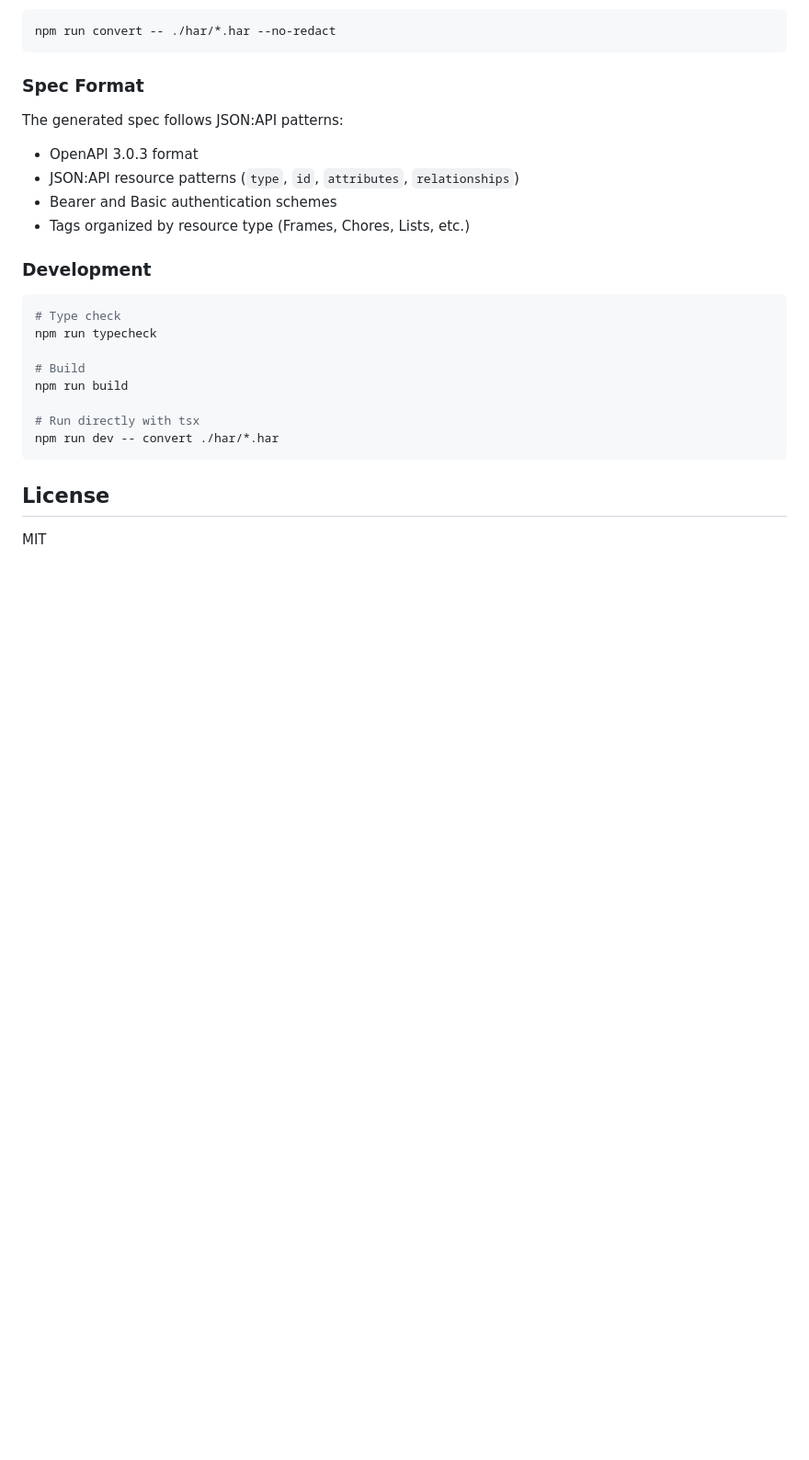
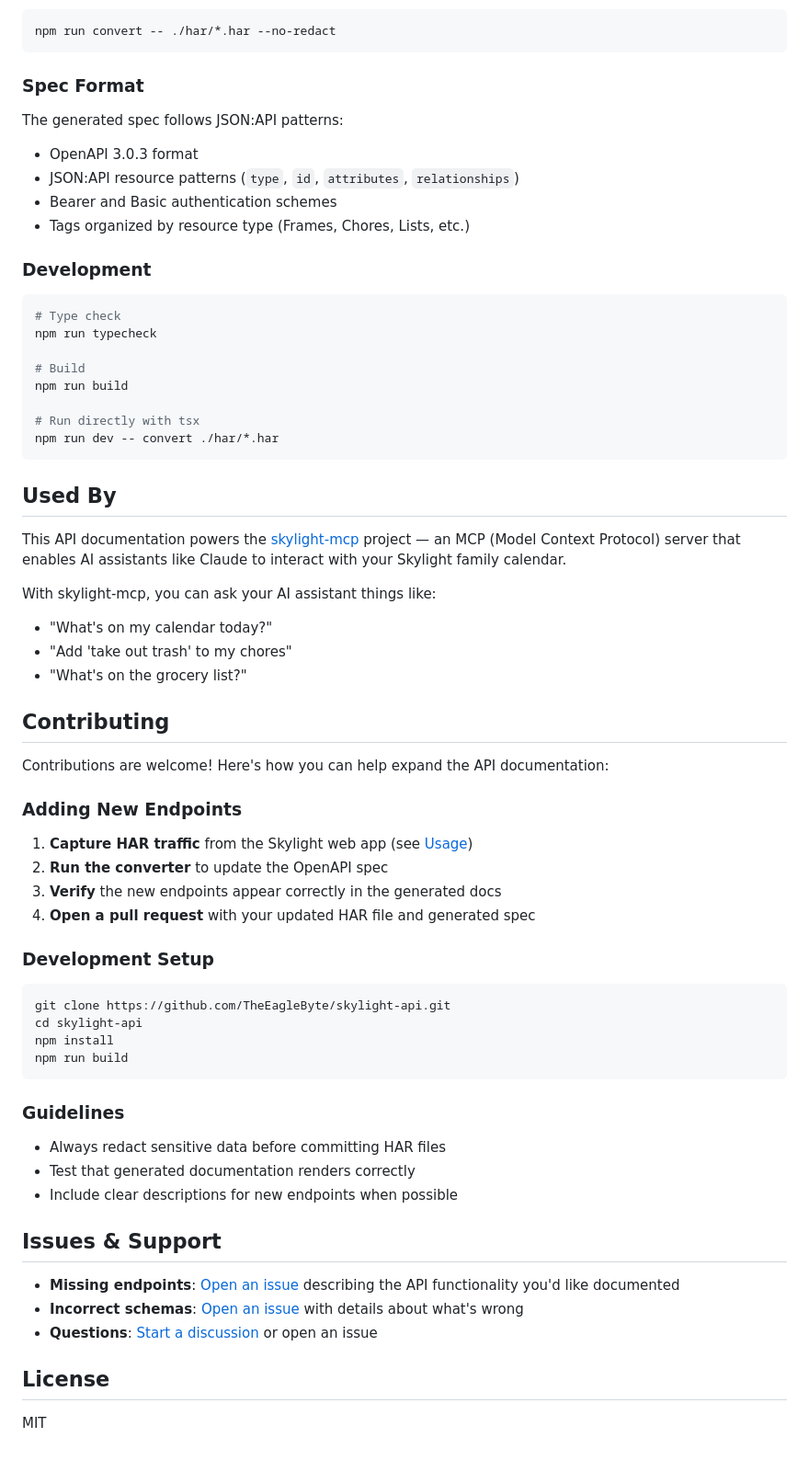
Before and after one commit to TheEagleByte/skylight-api, a Markdown page: README.md, the part around the change. Shown at 92% size. GitHub-like rendering; blank space fills up the shorter version.

Commit message:
docs: add contributing guidelines and cross-reference skylight-mcp
- Add Used By section referencing skylight-mcp
- Add Contributing section with workflow for adding endpoints
- Add Issues & Support section with links to report issues

🤖 Generated with [Claude Code](https://claude.com/claude-code)

Co-Authored-By: Claude Opus 4.5 <noreply@anthropic.com>

````diff
--- a/README.md
+++ b/README.md
@@ -150,6 +150,47 @@ npm run build
 npm run dev -- convert ./har/*.har
 ```
 
+## Used By
+
+This API documentation powers the [skylight-mcp](https://github.com/TheEagleByte/skylight-mcp) project — an MCP (Model Context Protocol) server that enables AI assistants like Claude to interact with your Skylight family calendar.
+
+With skylight-mcp, you can ask your AI assistant things like:
+- "What's on my calendar today?"
+- "Add 'take out trash' to my chores"
+- "What's on the grocery list?"
+
+## Contributing
+
+Contributions are welcome! Here's how you can help expand the API documentation:
+
+### Adding New Endpoints
+
+1. **Capture HAR traffic** from the Skylight web app (see [Usage](#usage))
+2. **Run the converter** to update the OpenAPI spec
+3. **Verify** the new endpoints appear correctly in the generated docs
+4. **Open a pull request** with your updated HAR file and generated spec
+
+### Development Setup
+
+```bash
+git clone https://github.com/TheEagleByte/skylight-api.git
+cd skylight-api
+npm install
+npm run build
+```
+
+### Guidelines
+
+- Always redact sensitive data before committing HAR files
+- Test that generated documentation renders correctly
+- Include clear descriptions for new endpoints when possible
+
+## Issues & Support
+
+- **Missing endpoints**: [Open an issue](https://github.com/TheEagleByte/skylight-api/issues/new) describing the API functionality you'd like documented
+- **Incorrect schemas**: [Open an issue](https://github.com/TheEagleByte/skylight-api/issues/new) with details about what's wrong
+- **Questions**: [Start a discussion](https://github.com/TheEagleByte/skylight-api/discussions) or open an issue
+
 ## License
 
 MIT
````
